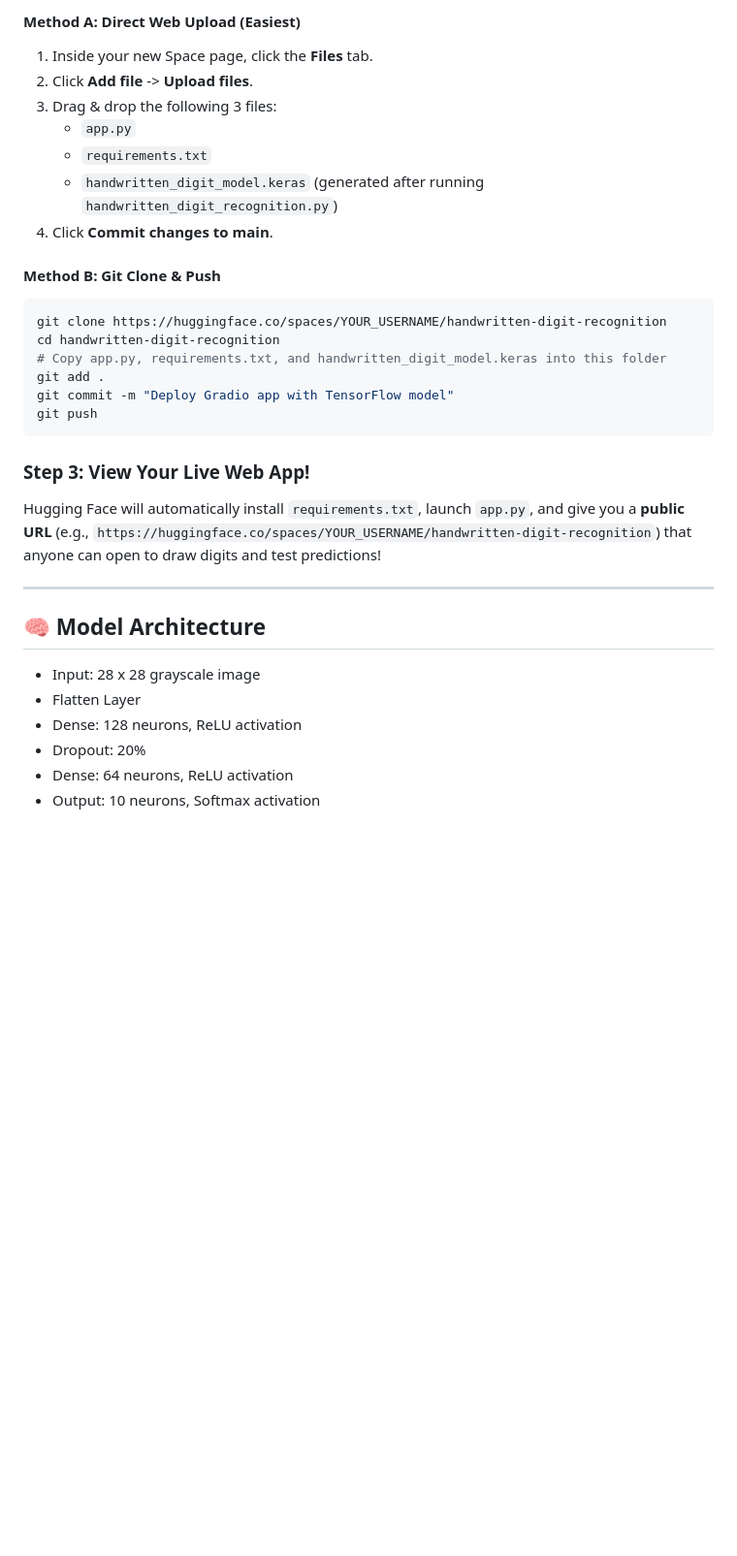
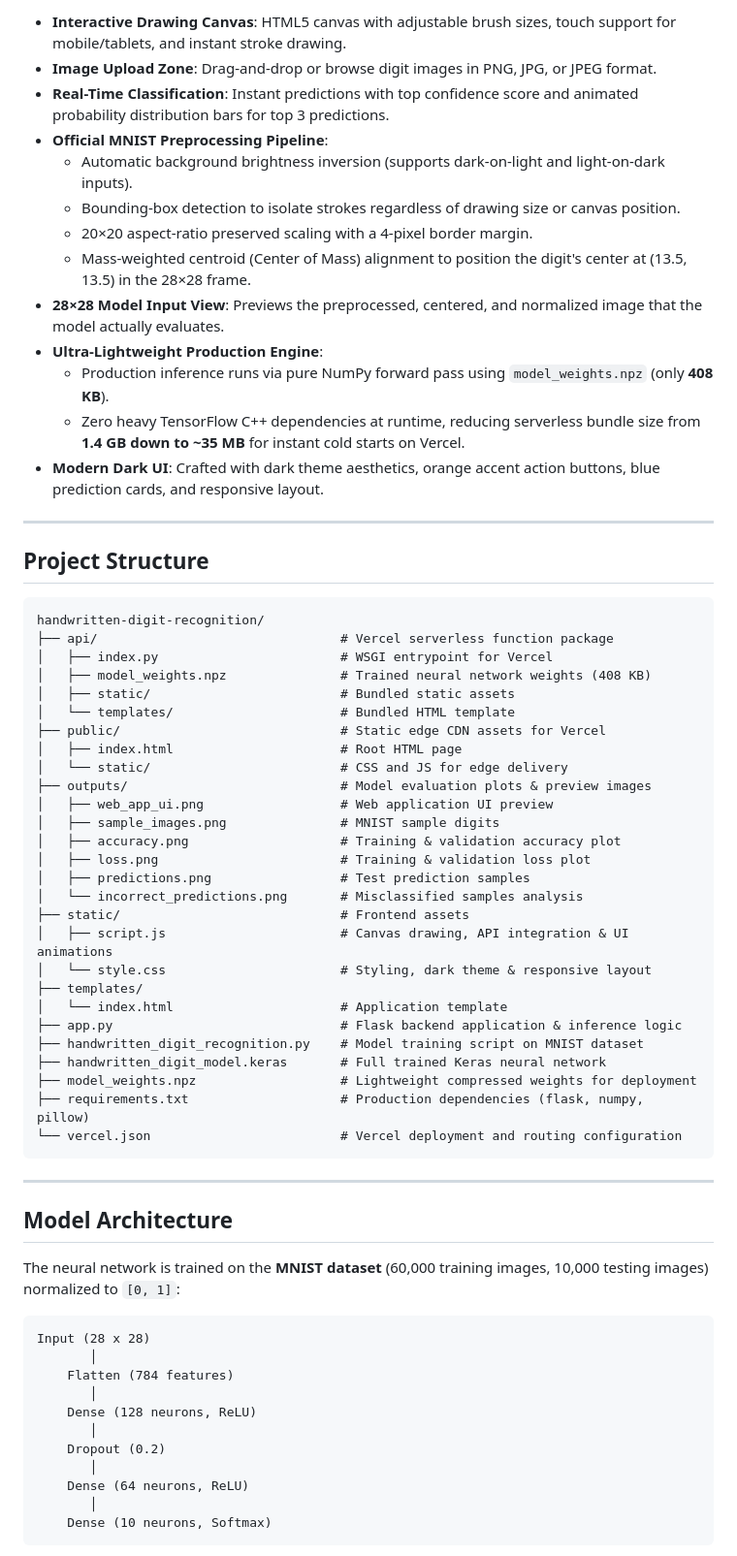
Before and after one commit to prashantsharma008/handwritten-digit-recognition, a Markdown page: README.md, the part around one of its changes. Shown at 97% size. Drawn GitHub-style; blank space fills up the shorter version.

Commit message:
Update README with web app features, live demo, and model evaluation output images

````diff
--- a/README.md
+++ b/README.md
@@ -53,32 +22,68 @@ You can upload files via web browser or Git:
-#### Method A: Direct Web Upload (Easiest)
-1. Inside your new Space page, click the **Files** tab.
-2. Click **Add file** -> **Upload files**.
-3. Drag & drop the following 3 files:
-   - `app.py`
-   - `requirements.txt`
-   - `handwritten_digit_model.keras` (generated after running `handwritten_digit_recognition.py`)
-4. Click **Commit changes to main**.
-
-#### Method B: Git Clone & Push
-```bash
-git clone https://huggingface.co/spaces/YOUR_USERNAME/handwritten-digit-recognition
-cd handwritten-digit-recognition
-# Copy app.py, requirements.txt, and handwritten_digit_model.keras into this folder
-git add .
-git commit -m "Deploy Gradio app with TensorFlow model"
-git push
-```
-
-### Step 3: View Your Live Web App!
-Hugging Face will automatically install `requirements.txt`, launch `app.py`, and give you a **public URL** (e.g., `https://huggingface.co/spaces/YOUR_USERNAME/handwritten-digit-recognition`) that anyone can open to draw digits and test predictions!
+- **Interactive Drawing Canvas**: HTML5 canvas with adjustable brush sizes, touch support for mobile/tablets, and instant stroke drawing.
+- **Image Upload Zone**: Drag-and-drop or browse digit images in PNG, JPG, or JPEG format.
+- **Real-Time Classification**: Instant predictions with top confidence score and animated probability distribution bars for top 3 predictions.
+- **Official MNIST Preprocessing Pipeline**:
+  - Automatic background brightness inversion (supports dark-on-light and light-on-dark inputs).
+  - Bounding-box detection to isolate strokes regardless of drawing size or canvas position.
+  - 20×20 aspect-ratio preserved scaling with a 4-pixel border margin.
+  - Mass-weighted centroid (Center of Mass) alignment to position the digit's center at (13.5, 13.5) in the 28×28 frame.
+- **28×28 Model Input View**: Previews the preprocessed, centered, and normalized image that the model actually evaluates.
+- **Ultra-Lightweight Production Engine**:
+  - Production inference runs via pure NumPy forward pass using `model_weights.npz` (only **408 KB**).
+  - Zero heavy TensorFlow C++ dependencies at runtime, reducing serverless bundle size from **1.4 GB down to ~35 MB** for instant cold starts on Vercel.
+- **Modern Dark UI**: Crafted with dark theme aesthetics, orange accent action buttons, blue prediction cards, and responsive layout.
 
 ---
 
-## 🧠 Model Architecture
+## Project Structure
 
-- Input: 28 x 28 grayscale image
-- Flatten Layer
-- Dense: 128 neurons, ReLU activation
-- Dropout: 20%
-- Dense: 64 neurons, ReLU activation
-- Output: 10 neurons, Softmax activation
+```plaintext
+handwritten-digit-recognition/
+├── api/                                # Vercel serverless function package
+│   ├── index.py                        # WSGI entrypoint for Vercel
+│   ├── model_weights.npz               # Trained neural network weights (408 KB)
+│   ├── static/                         # Bundled static assets
+│   └── templates/                      # Bundled HTML template
+├── public/                             # Static edge CDN assets for Vercel
+│   ├── index.html                      # Root HTML page
+│   └── static/                         # CSS and JS for edge delivery
+├── outputs/                            # Model evaluation plots & preview images
+│   ├── web_app_ui.png                  # Web application UI preview
+│   ├── sample_images.png               # MNIST sample digits
+│   ├── accuracy.png                    # Training & validation accuracy plot
+│   ├── loss.png                        # Training & validation loss plot
+│   ├── predictions.png                 # Test prediction samples
+│   └── incorrect_predictions.png       # Misclassified samples analysis
+├── static/                             # Frontend assets
+│   ├── script.js                       # Canvas drawing, API integration & UI animations
+│   └── style.css                       # Styling, dark theme & responsive layout
+├── templates/
+│   └── index.html                      # Application template
+├── app.py                              # Flask backend application & inference logic
+├── handwritten_digit_recognition.py    # Model training script on MNIST dataset
+├── handwritten_digit_model.keras       # Full trained Keras neural network
+├── model_weights.npz                   # Lightweight compressed weights for deployment
+├── requirements.txt                    # Production dependencies (flask, numpy, pillow)
+└── vercel.json                         # Vercel deployment and routing configuration
+```
+
+---
+
+## Model Architecture
+
+The neural network is trained on the **MNIST dataset** (60,000 training images, 10,000 testing images) normalized to `[0, 1]`:
+
+```plaintext
+Input (28 x 28)
+       │
+    Flatten (784 features)
+       │
+    Dense (128 neurons, ReLU)
+       │
+    Dropout (0.2)
+       │
+    Dense (64 neurons, ReLU)
+       │
+    Dense (10 neurons, Softmax)
+```
+
````
Also changed, not shown: other parts of README.md (+100 -39 lines), outputs/accuracy.png (added), outputs/incorrect_predictions.png (added), outputs/loss.png (added), outputs/predictions.png (added), outputs/sample_images.png (added), outputs/web_app_ui.png (added), 1 other file.
